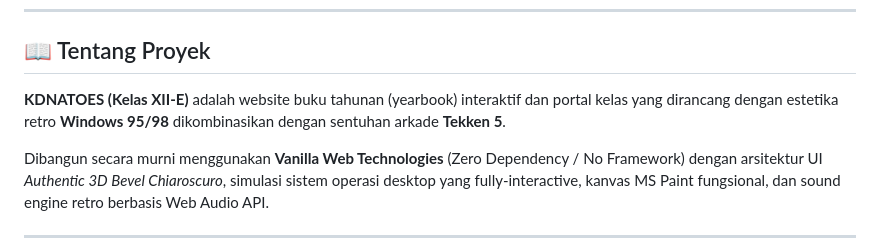
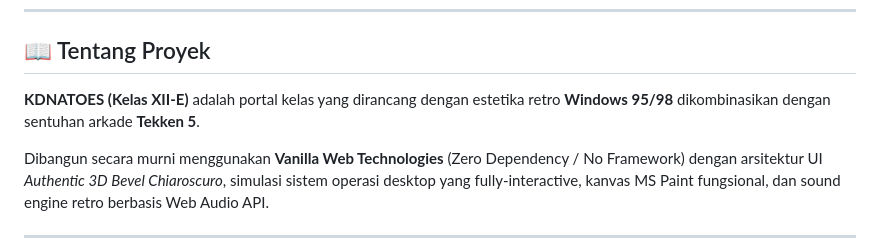
Before and after one commit to thannnajah-ai/kdnatoes-6e, a Markdown page: README.md, the part around the change. GitHub-like rendering.

Commit message:
ubah isi readme

```diff
--- a/README.md
+++ b/README.md
@@ -17,7 +17,7 @@
 
 ## 📖 Tentang Proyek
 
-**KDNATOES (Kelas XII-E)** adalah website buku tahunan (yearbook) interaktif dan portal kelas yang dirancang dengan estetika retro **Windows 95/98** dikombinasikan dengan sentuhan arkade **Tekken 5**.
+**KDNATOES (Kelas XII-E)** adalah portal kelas yang dirancang dengan estetika retro **Windows 95/98** dikombinasikan dengan sentuhan arkade **Tekken 5**.
 
 Dibangun secara murni menggunakan **Vanilla Web Technologies** (Zero Dependency / No Framework) dengan arsitektur UI *Authentic 3D Bevel Chiaroscuro*, simulasi sistem operasi desktop yang fully-interactive, kanvas MS Paint fungsional, dan sound engine retro berbasis Web Audio API.
 
```
